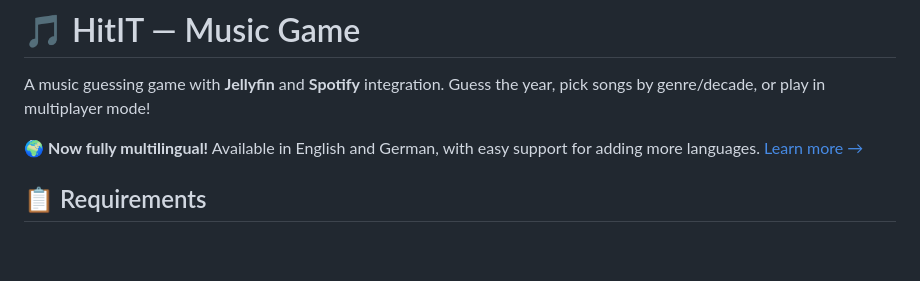
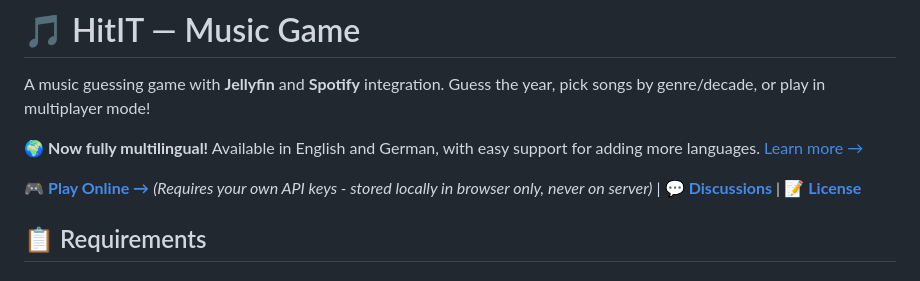
Before and after one commit to DiabloPower/HitIT, a Markdown page: README.md, the part around the change. Rendered like a GitHub page; blank space fills up the shorter version.

Commit message:
docs: Add GitHub Pages link with API key notice
- Add prominent link to live demo at diablopower.github.io/HitIT
- Clarify that users need their own API keys
- Emphasize keys are stored locally in browser only
- Include quick links to Discussions and License

```diff
--- a/README.md
+++ b/README.md
@@ -3,6 +3,8 @@
 A music guessing game with **Jellyfin** and **Spotify** integration. Guess the year, pick songs by genre/decade, or play in multiplayer mode!
 
 🌍 **Now fully multilingual!** Available in English and German, with easy support for adding more languages. [Learn more →](I18N.md)
+
+🎮 **[Play Online →](https://diablopower.github.io/HitIT/)** *(Requires your own API keys - stored locally in browser only, never on server)* | 💬 **[Discussions](https://github.com/DiabloPower/HitIT/discussions)** | 📝 **[License](LICENSE)**
 
 ## 📋 Requirements
 
```
